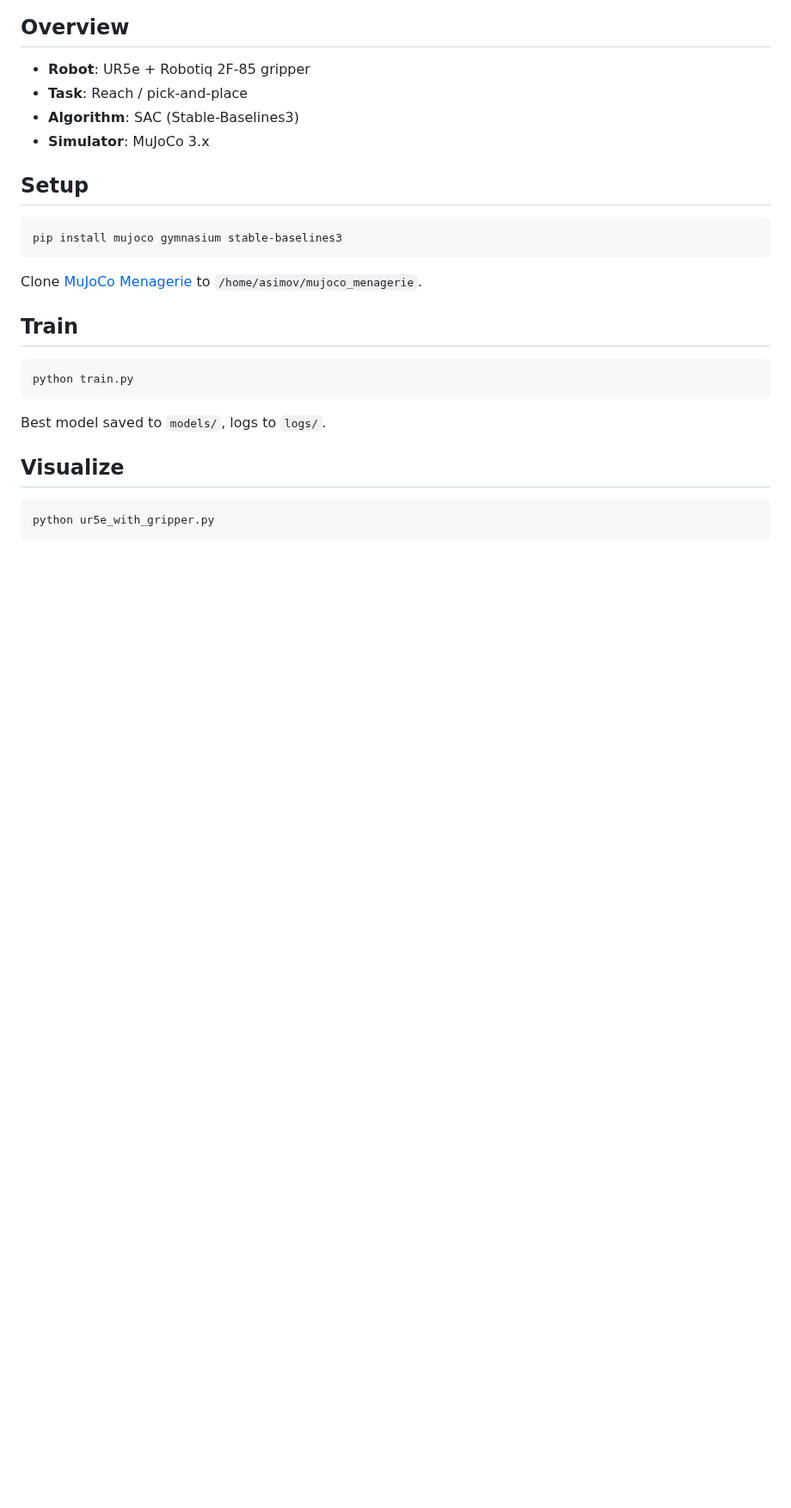
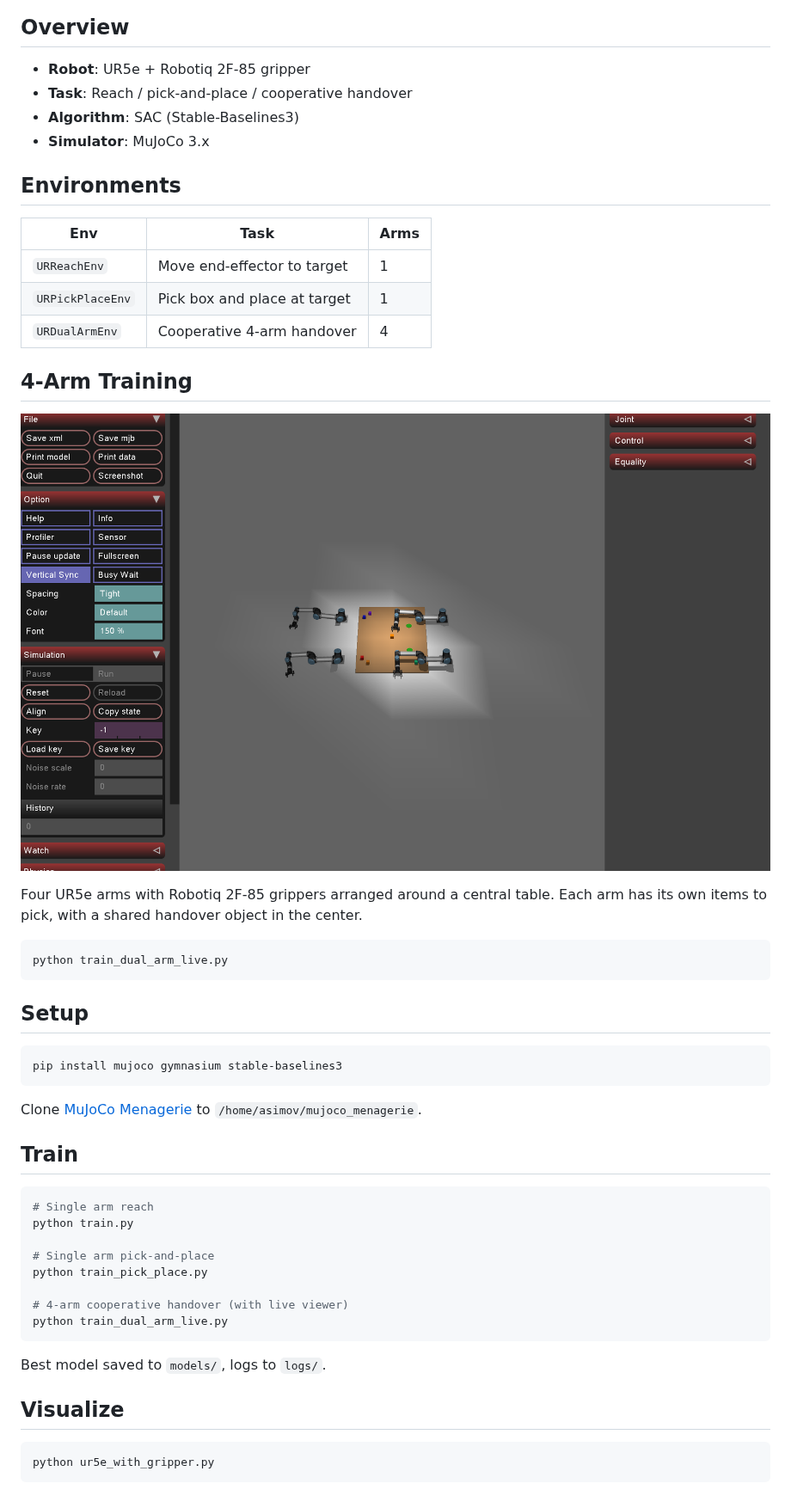
Before and after one commit to darshmenon/ur-arm-rl, a Markdown page: README.md, the part around the change. Shown at 86% size. Rendered like a GitHub page; pictures changed too: assets/4arm_training.png (added); blank space fills up the shorter version.

Commit message:
update README with 4-arm training screenshot and env table

````diff
--- a/README.md
+++ b/README.md
@@ -7,9 +7,27 @@ Reinforcement learning training environment for the Universal Robots UR5e arm us
 ## Overview
 
 - **Robot**: UR5e + Robotiq 2F-85 gripper
-- **Task**: Reach / pick-and-place
+- **Task**: Reach / pick-and-place / cooperative handover
 - **Algorithm**: SAC (Stable-Baselines3)
 - **Simulator**: MuJoCo 3.x
+
+## Environments
+
+| Env | Task | Arms |
+|-----|------|------|
+| `URReachEnv` | Move end-effector to target | 1 |
+| `URPickPlaceEnv` | Pick box and place at target | 1 |
+| `URDualArmEnv` | Cooperative 4-arm handover | 4 |
+
+## 4-Arm Training
+
+![4-Arm Training](assets/4arm_training.png)
+
+Four UR5e arms with Robotiq 2F-85 grippers arranged around a central table. Each arm has its own items to pick, with a shared handover object in the center.
+
+```bash
+python train_dual_arm_live.py
+```
 
 ## Setup
 
@@ -22,7 +40,14 @@ Clone [MuJoCo Menagerie](https://github.com/google-deepmind/mujoco_menagerie) to
 ## Train
 
 ```bash
+# Single arm reach
 python train.py
+
+# Single arm pick-and-place
+python train_pick_place.py
+
+# 4-arm cooperative handover (with live viewer)
+python train_dual_arm_live.py
 ```
 
 Best model saved to `models/`, logs to `logs/`.
````
